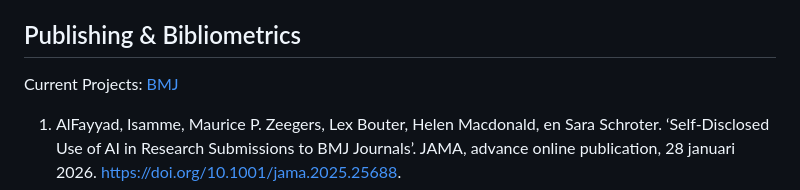
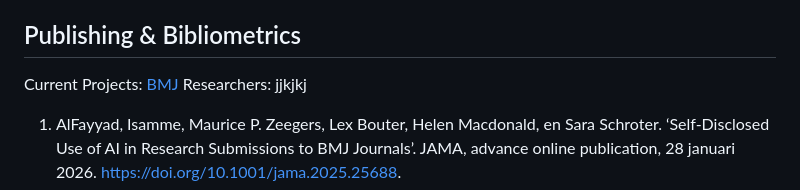
Before and after one commit to mauricezeegers/meta-research, a Markdown page: README.md, the part around the change. Rendered like a GitHub page.

```diff
--- a/README.md
+++ b/README.md
@@ -10,6 +10,7 @@ Our work is structured across the following domains:
 
 ## Publishing & Bibliometrics
 Current Projects: [BMJ](https://www.bmj.com/about-bmj/evidence-based-publishing)
+Researchers: jjkjkj
 1.	AlFayyad, Isamme, Maurice P. Zeegers, Lex Bouter, Helen Macdonald, en Sara Schroter. ‘Self-Disclosed Use of AI in Research Submissions to BMJ Journals’. JAMA, advance online publication, 28 januari 2026. https://doi.org/10.1001/jama.2025.25688.
 2.	Rethlefsen, Melissa L., Sara Schroter, Lex M. Bouter, e.a. ‘Improving Peer Review of Systematic Reviews and Related Review Types by Involving Librarians and Information Specialists as Methodological Peer Reviewers: A Randomised Controlled Trial’. BMJ Evidence-Based Medicine, 11 maart 2025, bmjebm-2024-113527. https://doi.org/10.1136/bmjebm-2024-113527.
 3.	Urlings, Miriam J. E., Bram Duyx, Gerard M. H. Swaen, Lex M. Bouter, en Maurice P. Zeegers. ‘Citation Bias and Other Determinants of Citation in Biomedical Research: Findings from Six Citation Networks’. Journal of Clinical Epidemiology 132 (april 2021): 71-78. https://doi.org/10.1016/j.jclinepi.2020.11.019.
```
